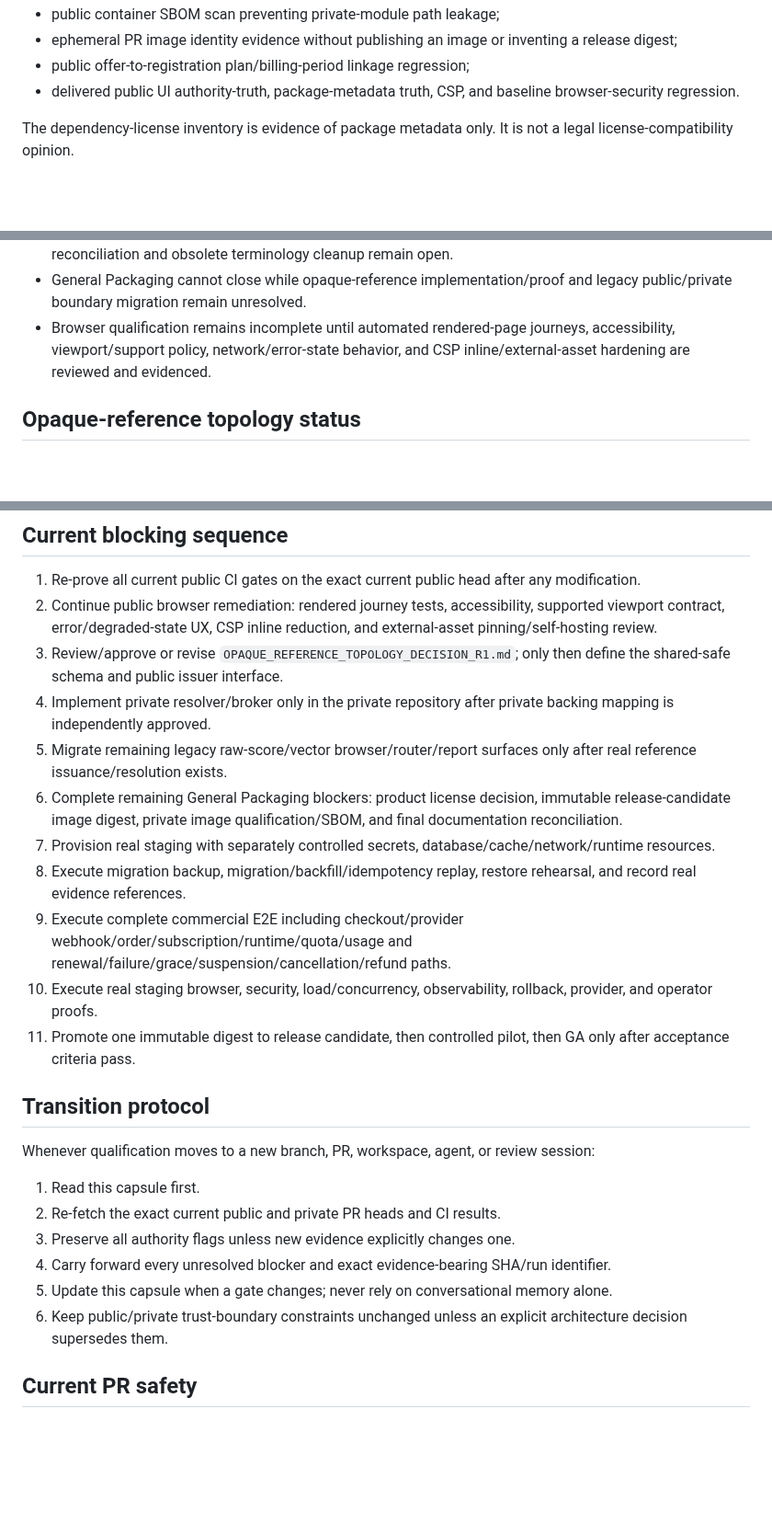
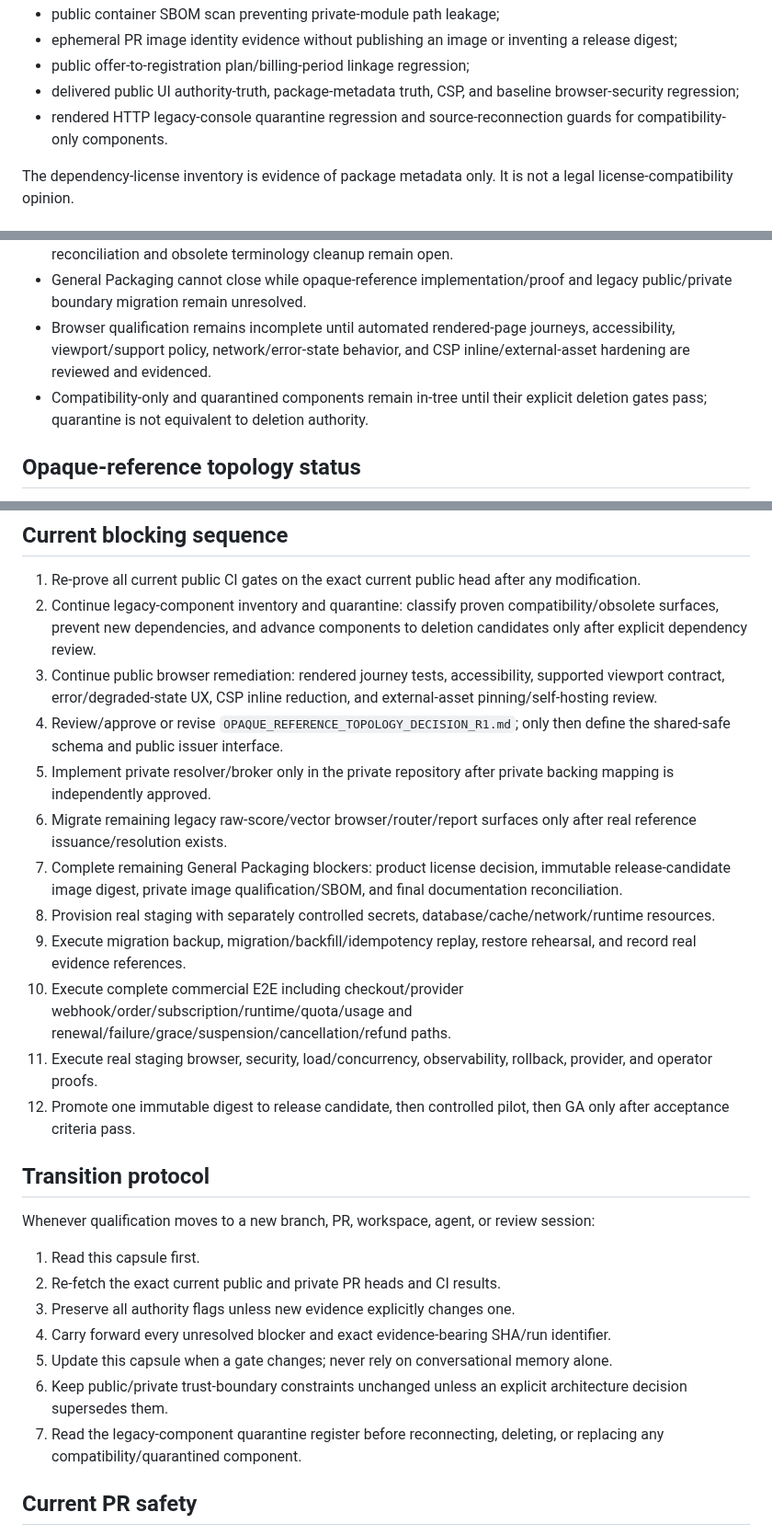
Before and after one commit to don-zak/processual-maestro-kernel, a Markdown page: docs/qualification/PROGRAM_QUALIFICATION_CONTINUATION_CAPSULE.md, 3 parts joined by grey strips. Shown at 92% size. Rendered like a GitHub page; blank space fills up the shorter version.

Commit message:
docs: carry legacy quarantine controls forward

```diff
--- a/docs/qualification/PROGRAM_QUALIFICATION_CONTINUATION_CAPSULE.md
+++ b/docs/qualification/PROGRAM_QUALIFICATION_CONTINUATION_CAPSULE.md
@@ -81,7 +91,8 @@ The following are non-real-environment controls and must be re-proven on the exa
 - public container SBOM scan preventing private-module path leakage;
 - ephemeral PR image identity evidence without publishing an image or inventing a release digest;
 - public offer-to-registration plan/billing-period linkage regression;
-- delivered public UI authority-truth, package-metadata truth, CSP, and baseline browser-security regression.
+- delivered public UI authority-truth, package-metadata truth, CSP, and baseline browser-security regression;
+- rendered HTTP legacy-console quarantine regression and source-reconnection guards for compatibility-only components.
 
 The dependency-license inventory is evidence of package metadata only. It is not a legal license-compatibility opinion.
 
@@ -93,6 +104,7 @@ The dependency-license inventory is evidence of package metadata only. It is not
 - Final configuration/deployment/operator/admin/customer/migration/incident documentation reconciliation and obsolete terminology cleanup remain open.
 - General Packaging cannot close while opaque-reference implementation/proof and legacy public/private boundary migration remain unresolved.
 - Browser qualification remains incomplete until automated rendered-page journeys, accessibility, viewport/support policy, network/error-state behavior, and CSP inline/external-asset hardening are reviewed and evidenced.
+- Compatibility-only and quarantined components remain in-tree until their explicit deletion gates pass; quarantine is not equivalent to deletion authority.
 
 ## Opaque-reference topology status
 
@@ -107,16 +119,17 @@ The dependency-license inventory is evidence of package metadata only. It is not
 ## Current blocking sequence
 
 1. Re-prove all current public CI gates on the exact current public head after any modification.
-2. Continue public browser remediation: rendered journey tests, accessibility, supported viewport contract, error/degraded-state UX, CSP inline reduction, and external-asset pinning/self-hosting review.
-3. Review/approve or revise `OPAQUE_REFERENCE_TOPOLOGY_DECISION_R1.md`; only then define the shared-safe schema and public issuer interface.
-4. Implement private resolver/broker only in the private repository after private backing mapping is independently approved.
-5. Migrate remaining legacy raw-score/vector browser/router/report surfaces only after real reference issuance/resolution exists.
-6. Complete remaining General Packaging blockers: product license decision, immutable release-candidate image digest, private image qualification/SBOM, and final documentation reconciliation.
-7. Provision real staging with separately controlled secrets, database/cache/network/runtime resources.
-8. Execute migration backup, migration/backfill/idempotency replay, restore rehearsal, and record real evidence references.
-9. Execute complete commercial E2E including checkout/provider webhook/order/subscription/runtime/quota/usage and renewal/failure/grace/suspension/cancellation/refund paths.
-10. Execute real staging browser, security, load/concurrency, observability, rollback, provider, and operator proofs.
-11. Promote one immutable digest to release candidate, then controlled pilot, then GA only after acceptance criteria pass.
+2. Continue legacy-component inventory and quarantine: classify proven compatibility/obsolete surfaces, prevent new dependencies, and advance components to deletion candidates only after explicit dependency review.
+3. Continue public browser remediation: rendered journey tests, accessibility, supported viewport contract, error/degraded-state UX, CSP inline reduction, and external-asset pinning/self-hosting review.
+4. Review/approve or revise `OPAQUE_REFERENCE_TOPOLOGY_DECISION_R1.md`; only then define the shared-safe schema and public issuer interface.
+5. Implement private resolver/broker only in the private repository after private backing mapping is independently approved.
+6. Migrate remaining legacy raw-score/vector browser/router/report surfaces only after real reference issuance/resolution exists.
+7. Complete remaining General Packaging blockers: product license decision, immutable release-candidate image digest, private image qualification/SBOM, and final documentation reconciliation.
+8. Provision real staging with separately controlled secrets, database/cache/network/runtime resources.
+9. Execute migration backup, migration/backfill/idempotency replay, restore rehearsal, and record real evidence references.
+10. Execute complete commercial E2E including checkout/provider webhook/order/subscription/runtime/quota/usage and renewal/failure/grace/suspension/cancellation/refund paths.
+11. Execute real staging browser, security, load/concurrency, observability, rollback, provider, and operator proofs.
+12. Promote one immutable digest to release candidate, then controlled pilot, then GA only after acceptance criteria pass.
 
 ## Transition protocol
 
@@ -128,6 +141,7 @@ Whenever qualification moves to a new branch, PR, workspace, agent, or review se
 4. Carry forward every unresolved blocker and exact evidence-bearing SHA/run identifier.
 5. Update this capsule when a gate changes; never rely on conversational memory alone.
 6. Keep public/private trust-boundary constraints unchanged unless an explicit architecture decision supersedes them.
+7. Read the legacy-component quarantine register before reconnecting, deleting, or replacing any compatibility/quarantined component.
 
 ## Current PR safety
 
```
Also changed, not shown: other parts of docs/qualification/PROGRAM_QUALIFICATION_CONTINUATION_CAPSULE.md (+10 -0 lines).
